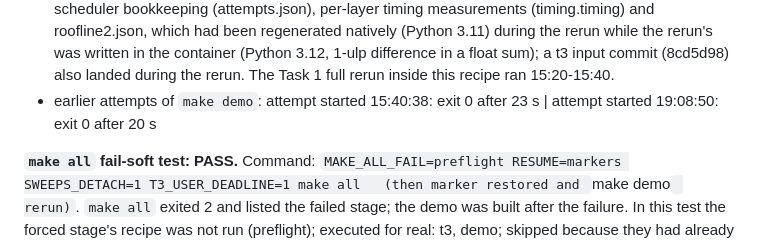
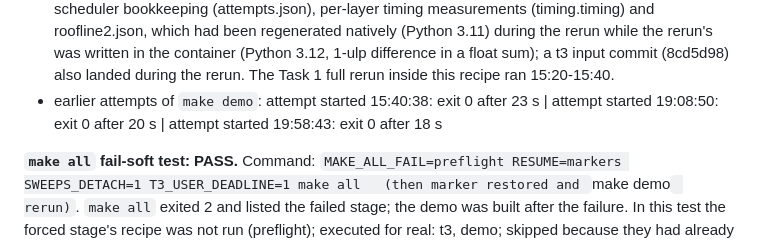
Before and after one commit to nikhilkulkarni1755/ai-chip-lab, a Markdown page: results/make_recipes.md, the part around one of its changes. Rendered like a GitHub page.

```diff
--- a/results/make_recipes.md
+++ b/results/make_recipes.md
@@ -32,7 +32,7 @@ Notes:
 - earlier attempts of `make t3`: attempt started 12:17:29: exit 2 after 52 min 42 s — Stopped on purpose at 13:11 (loop killed, container of the current job killed): job rl2_user_ws_high held the lock 769 s (12:55:47-13:08:36, exit 75 'partial') without finishing a single layer (its layers/ dir is empty; log: 'parallel failed: BrokenProcessPool' for Conv5_1b/Conv5_2a) and had re-queued itself for an identical hold. Rule from main: no stage lock hold > 10 min. The three CALC jobs finished under this attempt (see executed_under_this_recipe). Next attempt runs with T3_USER_DEADLINE=1 (criterion-A user-bandwidth jobs not started) so the cheap second pass and the summary can complete; criterion A stays incomplete until arch fixes the job.
 - earlier attempts of `make t1-routed`: attempt started 15:18:53: exit 0 after 1 min 01 s
 - earlier attempts of `make repro`: attempt started 14:06:34: exit 2 after 93 min 53 s — Failed on Task 3 bookkeeping and provenance only (arch's diagnosis: results/evidence/51_repro_t3_diagnosis.txt, Decision P2-10): all SCALE-Sim reports and fit/CALC results byte-identical; differing files were scheduler bookkeeping (attempts.json), per-layer timing measurements (timing.timing) and roofline2.json, which had been regenerated natively (Python 3.11) during the rerun while the rerun's was written in the container (Python 3.12, 1-ulp difference in a float sum); a t3 input commit (8cd5d98) also landed during the rerun. The Task 1 full rerun inside this recipe ran 15:20-15:40.
-- earlier attempts of `make demo`: attempt started 15:40:38: exit 0 after 23 s | attempt started 19:08:50: exit 0 after 20 s
+- earlier attempts of `make demo`: attempt started 15:40:38: exit 0 after 23 s | attempt started 19:08:50: exit 0 after 20 s | attempt started 19:58:43: exit 0 after 18 s
 
 **`make all` fail-soft test: PASS.** Command: `MAKE_ALL_FAIL=preflight RESUME=markers SWEEPS_DETACH=1 T3_USER_DEADLINE=1 make all   (then marker restored and `make demo` rerun)`. `make all` exited 2 and listed the failed stage; the demo was built after the failure. In this test the forced stage's recipe was not run (preflight); executed for real: t3, demo; skipped because they had already succeeded (marker-only resume of the test, see each reason): runtime, images, t1, t2, t2-stretch, t1-routed, sweeps, repro; excluded from the test: none. The marker was restored and the demo rebuilt afterwards. Details: `results/make_all_failsoft.json`.
 
```
Also changed, not shown: other parts of results/make_recipes.md (+2 -2 lines), README.md (+7 -5 lines), demo/README.md (+2 -2 lines), demo/assets/evidence/final_run_demo.png (added), 5 other files.
